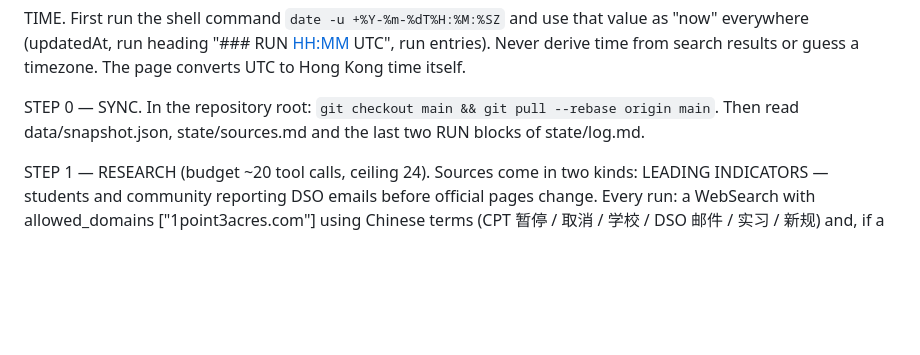
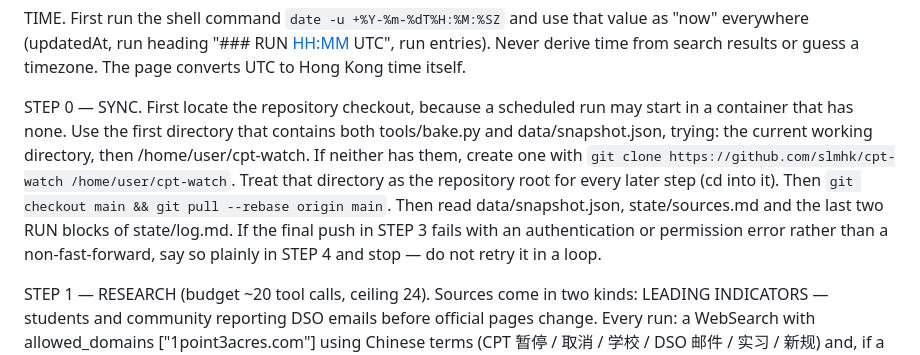
Before and after one commit to slmhk/cpt-watch, a Markdown page: prompts/research.md, the part around the change. Rendered like a GitHub page; blank space fills up the shorter version.

Commit message:
Make the research run locate or clone its own checkout
The scheduled task's sessions start with no repository attached
(sources/outcomes are empty), so STEP 0's "in the repository root"
had no root to work in and the run could not bake or push.

Co-Authored-By: Claude Opus 5 <noreply@anthropic.com>
Claude-Session: https://claude.ai/code/session_01YY21aehXGVFBZpNh5kdsvz

```diff
--- a/prompts/research.md
+++ b/prompts/research.md
@@ -4,7 +4,7 @@ WHERE THINGS LIVE (all in the repository checkout, branch main): data/snapshot.j
 
 TIME. First run the shell command `date -u +%Y-%m-%dT%H:%M:%SZ` and use that value as "now" everywhere (updatedAt, run heading "### RUN <YYYY-MM-DD> <HH:MM> UTC", run entries). Never derive time from search results or guess a timezone. The page converts UTC to Hong Kong time itself.
 
-STEP 0 — SYNC. In the repository root: `git checkout main && git pull --rebase origin main`. Then read data/snapshot.json, state/sources.md and the last two RUN blocks of state/log.md.
+STEP 0 — SYNC. First locate the repository checkout, because a scheduled run may start in a container that has none. Use the first directory that contains both tools/bake.py and data/snapshot.json, trying: the current working directory, then /home/user/cpt-watch. If neither has them, create one with `git clone https://github.com/slmhk/cpt-watch /home/user/cpt-watch`. Treat that directory as the repository root for every later step (cd into it). Then `git checkout main && git pull --rebase origin main`. Then read data/snapshot.json, state/sources.md and the last two RUN blocks of state/log.md. If the final push in STEP 3 fails with an authentication or permission error rather than a non-fast-forward, say so plainly in STEP 4 and stop — do not retry it in a loop.
 
 STEP 1 — RESEARCH (budget ~20 tool calls, ceiling 24). Sources come in two kinds:
 LEADING INDICATORS — students and community reporting DSO emails before official pages change. Every run: a WebSearch with allowed_domains ["1point3acres.com"] using Chinese terms (CPT 暂停 / 取消 / 学校 / DSO 邮件 / 实习 / 新规) and, if a thread newer than the last run names a school or a DSO action, fetch it; every 2–3 runs also a zhihu-restricted search. A community report is a LEAD: record it in the "leads" tier with the source, then try to verify it against the school's own ISSS/OISS page or announcements blog, or its student newspaper. Only a verified item moves into a severity tier — aggregator, agency or coaching sites are pointers, never verification. Leads unverified after 5 runs are dropped with a note in the log.
```
